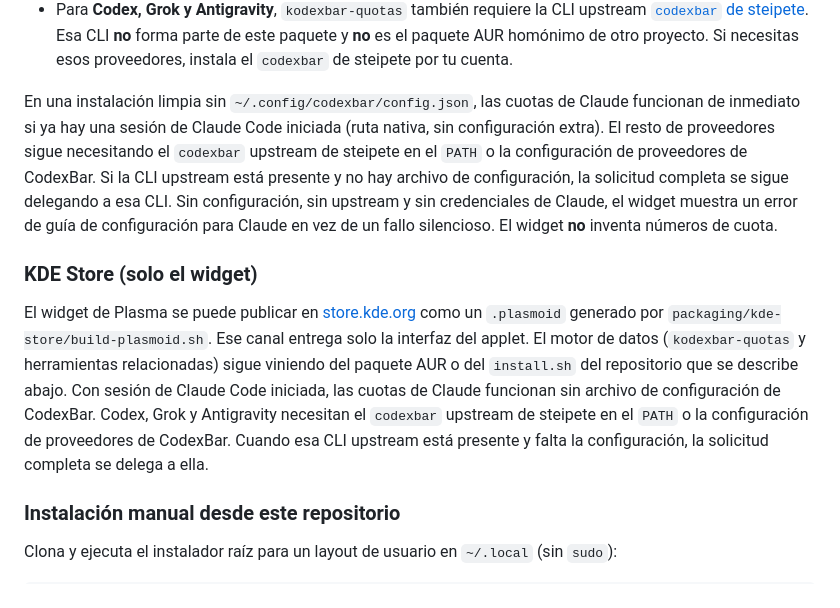
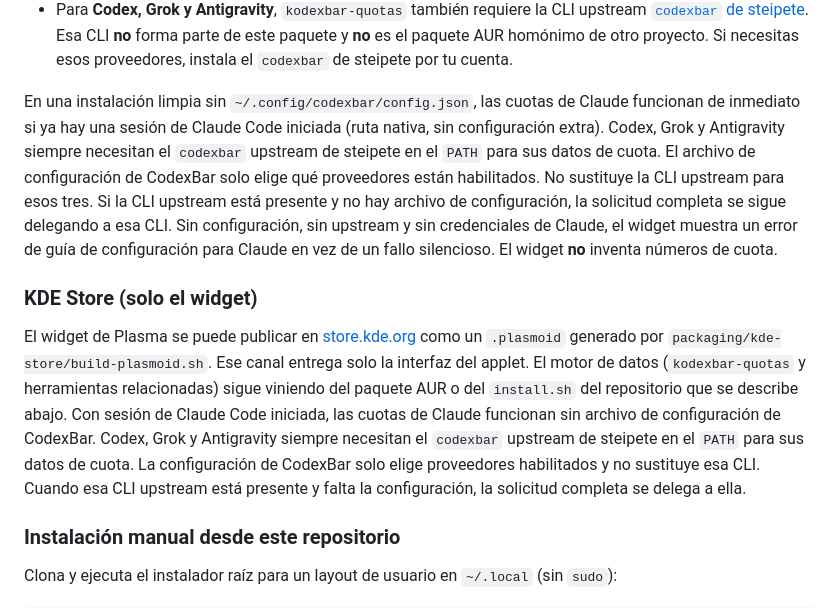
Before and after one commit to Karasowl/KodexBar-Suite, a Markdown page: README.es.md, the part around the change. Rendered like a GitHub page.

```diff
--- a/README.es.md
+++ b/README.es.md
@@ -50,11 +50,11 @@ Qué instala el paquete bajo `/usr`:
 - **Cuotas nativas de Claude** dentro de `kodexbar-quotas` cuando hay credenciales OAuth de Claude en `~/.claude/.credentials.json` (por ejemplo tras iniciar sesión en Claude Code). La configuración de proveedores de CodexBar en `~/.config/codexbar/config.json` elige qué proveedores están habilitados cuando ese archivo existe.
 - Para **Codex, Grok y Antigravity**, `kodexbar-quotas` también requiere la CLI upstream [`codexbar` de steipete](https://github.com/steipete/codexbar). Esa CLI **no** forma parte de este paquete y **no** es el paquete AUR homónimo de otro proyecto. Si necesitas esos proveedores, instala el `codexbar` de steipete por tu cuenta.
 
-En una instalación limpia sin `~/.config/codexbar/config.json`, las cuotas de Claude funcionan de inmediato si ya hay una sesión de Claude Code iniciada (ruta nativa, sin configuración extra). El resto de proveedores sigue necesitando el `codexbar` upstream de steipete en el `PATH` o la configuración de proveedores de CodexBar. Si la CLI upstream está presente y no hay archivo de configuración, la solicitud completa se sigue delegando a esa CLI. Sin configuración, sin upstream y sin credenciales de Claude, el widget muestra un error de guía de configuración para Claude en vez de un fallo silencioso. El widget **no** inventa números de cuota.
+En una instalación limpia sin `~/.config/codexbar/config.json`, las cuotas de Claude funcionan de inmediato si ya hay una sesión de Claude Code iniciada (ruta nativa, sin configuración extra). Codex, Grok y Antigravity siempre necesitan el `codexbar` upstream de steipete en el `PATH` para sus datos de cuota. El archivo de configuración de CodexBar solo elige qué proveedores están habilitados. No sustituye la CLI upstream para esos tres. Si la CLI upstream está presente y no hay archivo de configuración, la solicitud completa se sigue delegando a esa CLI. Sin configuración, sin upstream y sin credenciales de Claude, el widget muestra un error de guía de configuración para Claude en vez de un fallo silencioso. El widget **no** inventa números de cuota.
 
 ### KDE Store (solo el widget)
 
-El widget de Plasma se puede publicar en [store.kde.org](https://store.kde.org) como un `.plasmoid` generado por `packaging/kde-store/build-plasmoid.sh`. Ese canal entrega solo la interfaz del applet. El motor de datos (`kodexbar-quotas` y herramientas relacionadas) sigue viniendo del paquete AUR o del `install.sh` del repositorio que se describe abajo. Con sesión de Claude Code iniciada, las cuotas de Claude funcionan sin archivo de configuración de CodexBar. Codex, Grok y Antigravity necesitan el `codexbar` upstream de steipete en el `PATH` o la configuración de proveedores de CodexBar. Cuando esa CLI upstream está presente y falta la configuración, la solicitud completa se delega a ella.
+El widget de Plasma se puede publicar en [store.kde.org](https://store.kde.org) como un `.plasmoid` generado por `packaging/kde-store/build-plasmoid.sh`. Ese canal entrega solo la interfaz del applet. El motor de datos (`kodexbar-quotas` y herramientas relacionadas) sigue viniendo del paquete AUR o del `install.sh` del repositorio que se describe abajo. Con sesión de Claude Code iniciada, las cuotas de Claude funcionan sin archivo de configuración de CodexBar. Codex, Grok y Antigravity siempre necesitan el `codexbar` upstream de steipete en el `PATH` para sus datos de cuota. La configuración de CodexBar solo elige proveedores habilitados y no sustituye esa CLI. Cuando esa CLI upstream está presente y falta la configuración, la solicitud completa se delega a ella.
 
 ### Instalación manual desde este repositorio
 
```
Also changed, not shown: README.md (+2 -2 lines).
